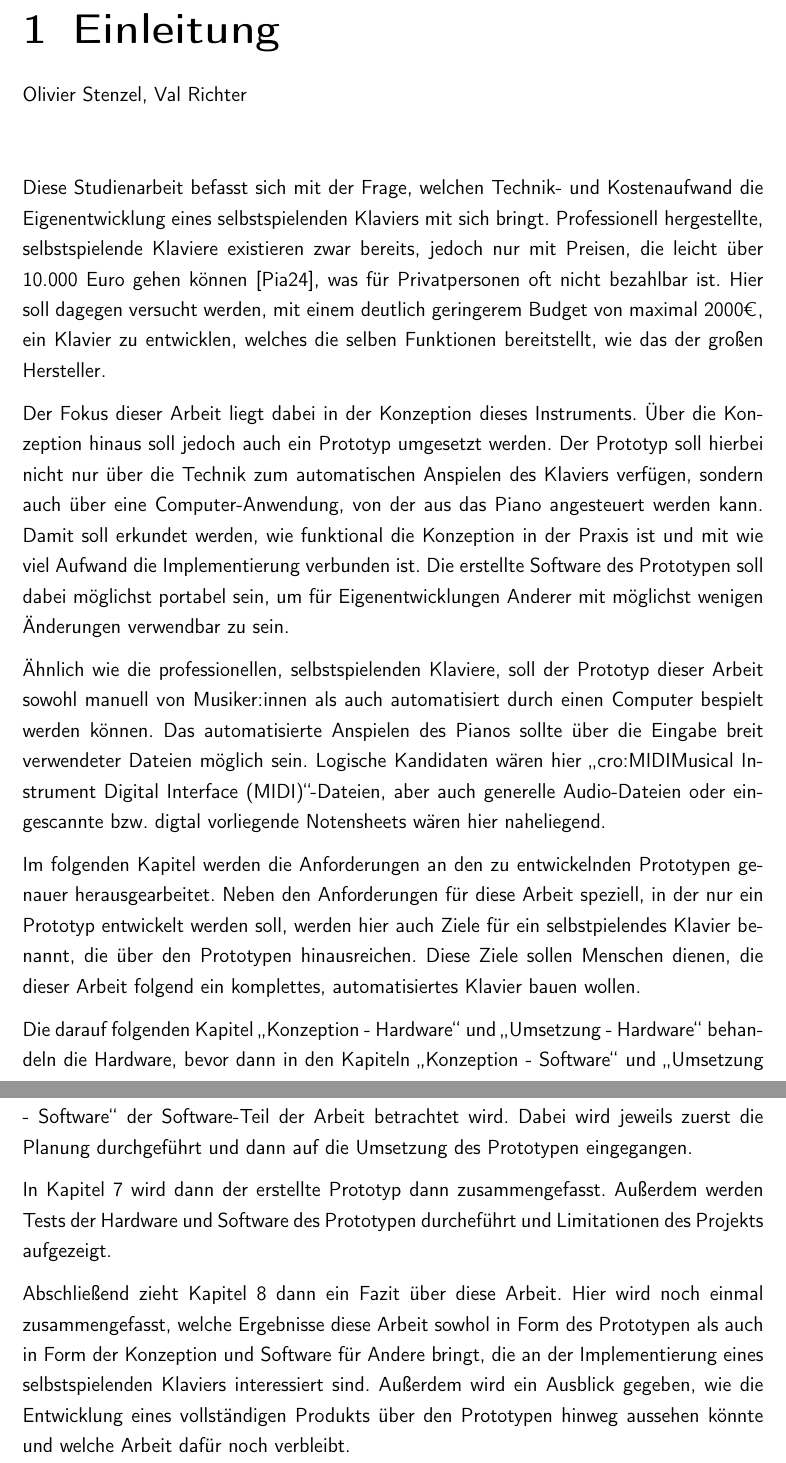
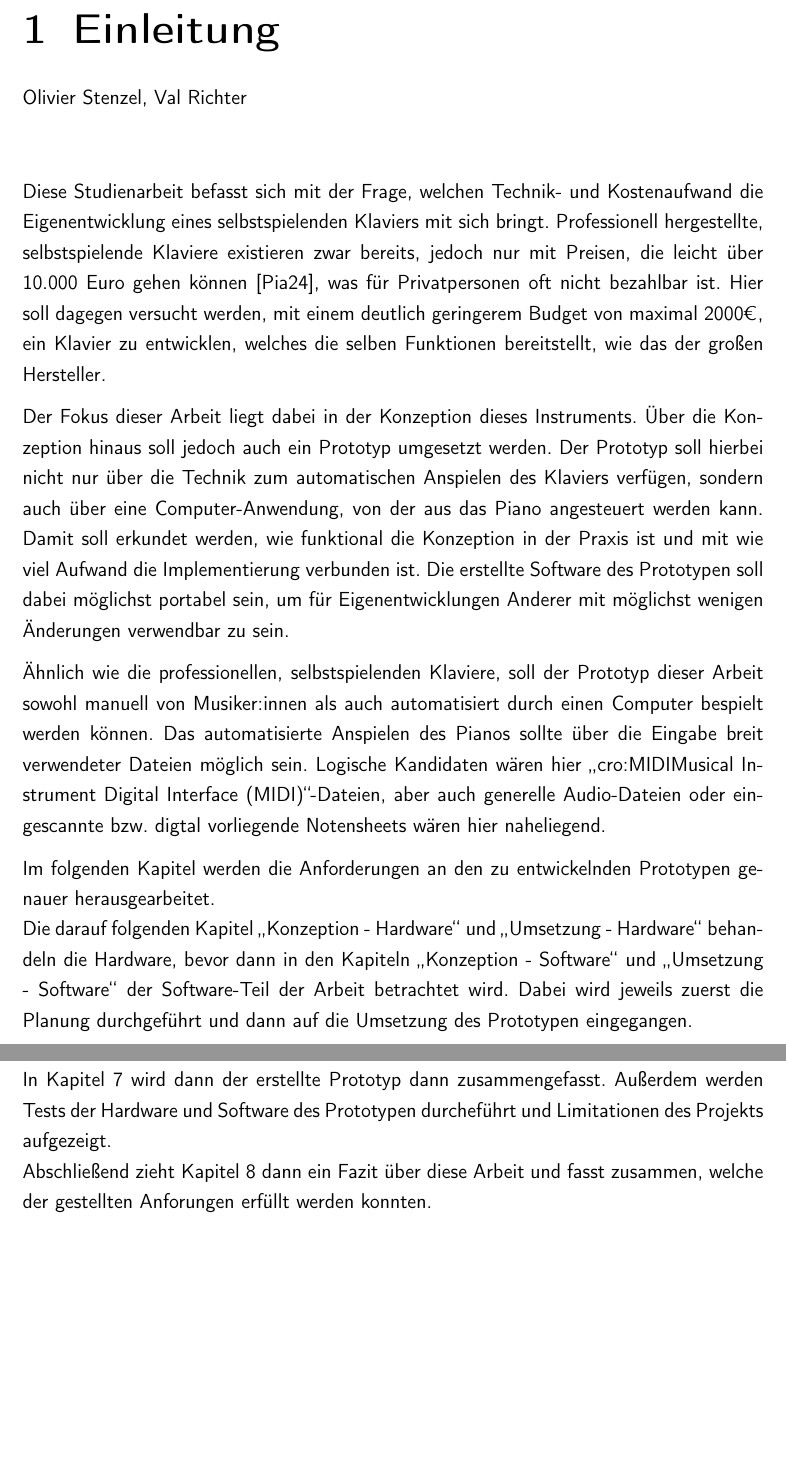
Before and after one commit to Piano-Playing-Bot/Studienarbeit, a LaTeX document (master.tex, which reads einleitung.tex): two parts of pages 10 and 11 of 110, joined at a grey line, cut so that both start at the same text, the shorter picture padded with empty space. Compiled offline with pdfLaTeX.

Commit message:
fix todos in einleitung

```diff
--- a/einleitung.tex
+++ b/einleitung.tex
@@ -7,7 +7,7 @@
 \chapter{Einleitung} \label{einleitung}
 \chapterauthor{Olivier Stenzel, Val Richter}
 
-Diese Studienarbeit befasst sich mit der Frage, welchen Technik- und Kostenaufwand die Eigenentwicklung eines selbstspielenden Klaviers mit sich bringt. %TODO: Quelle Yamaha klappt nicht richtig
+Diese Studienarbeit befasst sich mit der Frage, welchen Technik- und Kostenaufwand die Eigenentwicklung eines selbstspielenden Klaviers mit sich bringt.
 Professionell hergestellte, selbstspielende Klaviere existieren zwar bereits,
 jedoch nur mit Preisen, die leicht über 10.000 Euro gehen können \cite{YamahaU1}, was für Privatpersonen oft nicht bezahlbar ist.
 Hier soll dagegen versucht werden, mit einem deutlich geringerem Budget von maximal 2000\euro{}, ein Klavier zu entwicklen, welches die selben Funktionen bereitstellt, wie das der großen Hersteller.
@@ -23,19 +23,10 @@ Die erstellte Software des Prototypen soll dabei möglichst portabel sein, um f
 Das automatisierte Anspielen des Pianos sollte über die Eingabe breit verwendeter Dateien möglich sein.
 Logische Kandidaten wären hier \enquote{\ac{MIDI}}-Dateien, aber auch generelle Audio-Dateien oder eingescannte bzw. digtal vorliegende Notensheets wären hier naheliegend.
 
-% @TODO(Val): Check that this is actually accurate
-Im folgenden Kapitel werden die Anforderungen an den zu entwickelnden Prototypen genauer herausgearbeitet.
-Neben den Anforderungen für diese Arbeit speziell, in der nur ein Prototyp entwickelt werden soll,
-werden hier auch Ziele für ein selbstpielendes Klavier benannt, die über den Prototypen hinausreichen.
-Diese Ziele sollen Menschen dienen, die dieser Arbeit folgend ein komplettes, automatisiertes Klavier bauen wollen.
-
+Im folgenden Kapitel werden die Anforderungen an den zu entwickelnden Prototypen genauer herausgearbeitet. \newline
 Die darauf folgenden Kapitel \enquote{\nameref{konzeptionHW}} und \enquote{\nameref{umsetzungHW}} behandeln die Hardware, bevor dann in den Kapiteln \enquote{\nameref{vorgehenSW}} und \enquote{\nameref{umsetzungSW}} der Software-Teil der Arbeit betrachtet wird.
 Dabei wird jeweils zuerst die Planung durchgeführt und dann auf die Umsetzung des Prototypen eingegangen.
 
 In Kapitel \ref{ergebnisse} wird dann der erstellte Prototyp dann zusammengefasst.
-Außerdem werden Tests der Hardware und Software des Prototypen durcheführt und Limitationen des Projekts aufgezeigt.
-
-% @TODO(Val): Check that this is actually accurate
-Abschließend zieht Kapitel \ref{fazit} dann ein Fazit über diese Arbeit.
-Hier wird noch einmal zusammengefasst, welche Ergebnisse diese Arbeit sowhol in Form des Prototypen als auch in Form der Konzeption und Software für Andere bringt, die an der Implementierung eines selbstspielenden Klaviers interessiert sind.
-Außerdem wird ein Ausblick gegeben, wie die Entwicklung eines vollständigen Produkts über den Prototypen hinweg aussehen könnte und welche Arbeit dafür noch verbleibt.
+Außerdem werden Tests der Hardware und Software des Prototypen durcheführt und Limitationen des Projekts aufgezeigt. \newline
+Abschließend zieht Kapitel \ref{fazit} dann ein Fazit über diese Arbeit und fasst zusammen, welche der gestellten Anforungen erfüllt werden konnten.
```
